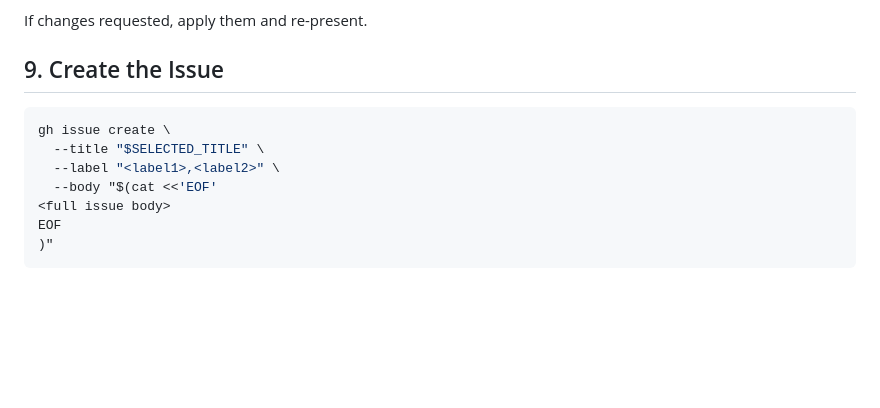
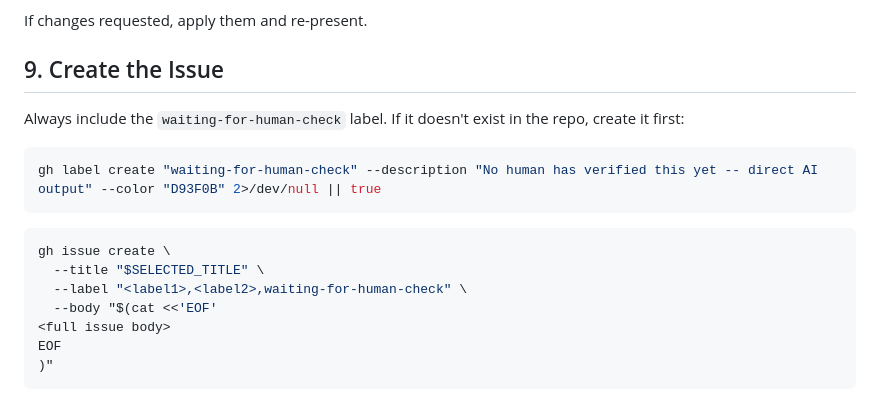
Before and after one commit to guplem/Menu-Management, a Markdown page: .claude/commands/create-issue.md, the part around the change. Rendered like a GitHub page; blank space fills up the shorter version.

````diff
--- a/.claude/commands/create-issue.md
+++ b/.claude/commands/create-issue.md
@@ -288,10 +288,15 @@ If changes requested, apply them and re-present.
 
 ## 9. Create the Issue
 
+Always include the `waiting-for-human-check` label. If it doesn't exist in the repo, create it first:
+```bash
+gh label create "waiting-for-human-check" --description "No human has verified this yet -- direct AI output" --color "D93F0B" 2>/dev/null || true
+```
+
 ```bash
 gh issue create \
   --title "$SELECTED_TITLE" \
-  --label "<label1>,<label2>" \
+  --label "<label1>,<label2>,waiting-for-human-check" \
   --body "$(cat <<'EOF'
 <full issue body>
 EOF
````
Also changed, not shown: .claude/commands/implement-issue.md (+4 -1 lines).
